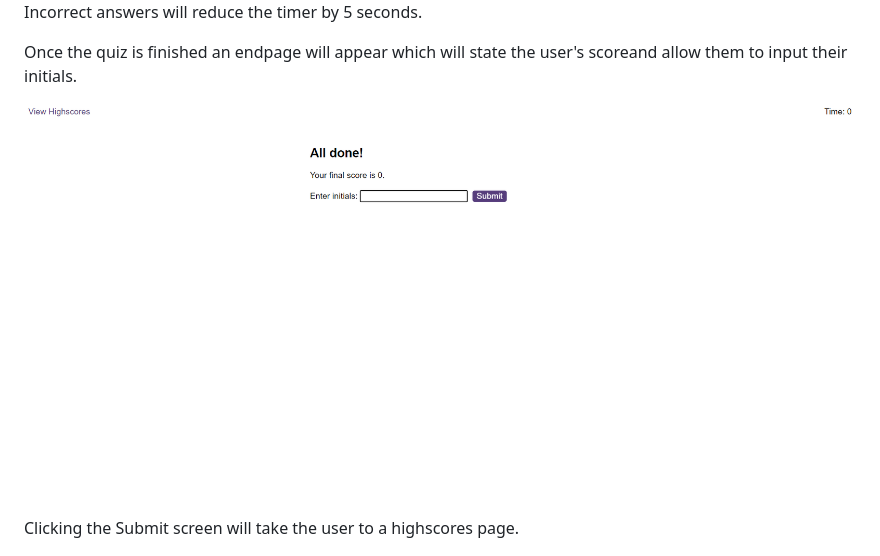
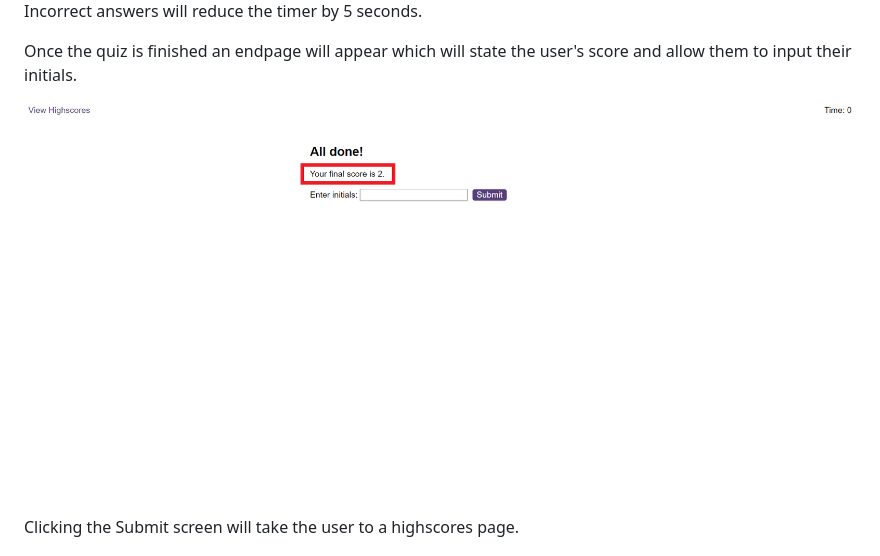
Before and after one commit to Moobell1212/Javascript-quiz, a Markdown page: README.md, the part around the change. Rendered like a GitHub page; pictures changed too: assets/images/EndScreen.png.

```diff
--- a/README.md
+++ b/README.md
@@ -16,7 +16,7 @@ When the user presses the "Start Quiz" button, the quiz will start, along with a
 
 Incorrect answers will reduce the timer by 5 seconds.
 
-Once the quiz is finished an endpage will appear which will state the user's scoreand allow them to input their initials.
+Once the quiz is finished an endpage will appear which will state the user's score and allow them to input their initials.
 
 <img src="./assets/images/EndScreen.png">
 
```
